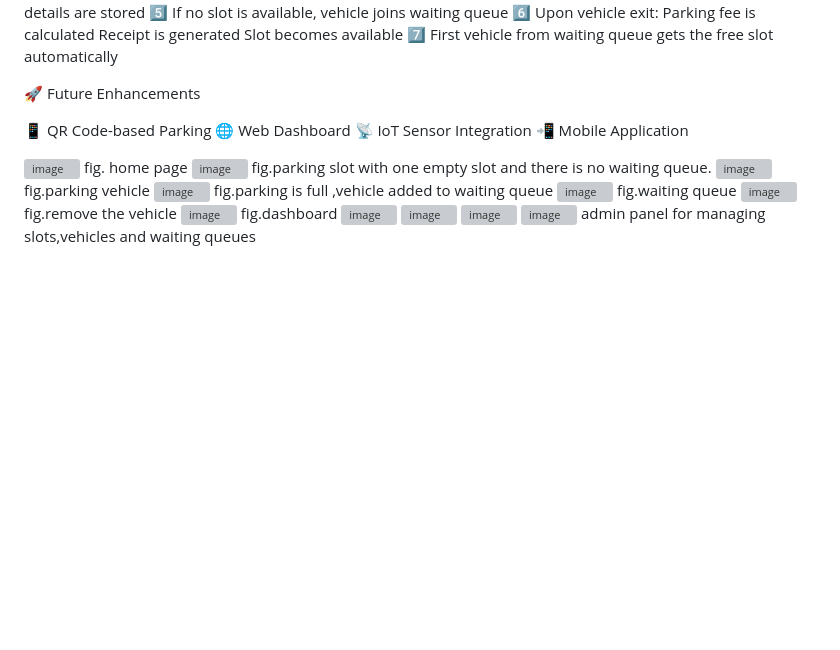
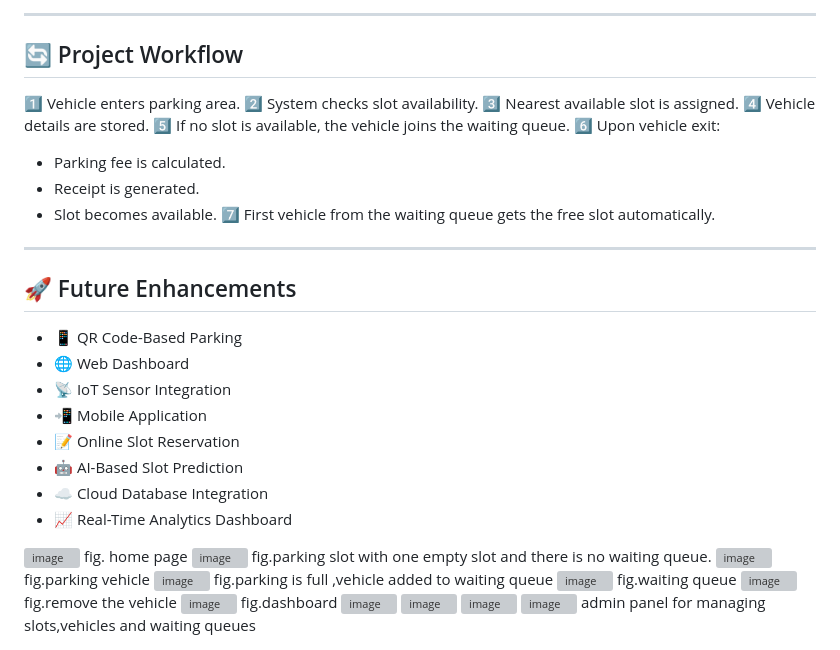
Before and after one commit to Ramyagouda/PARKEASE, a Markdown page: README.md, the part around one of its changes. Drawn GitHub-style; blank space fills up the shorter version; grey boxes are pictures that could not be loaded.

```diff
--- a/README.md
+++ b/README.md
@@ -76,36 +92,59 @@ O(log n) insertion and deletion
+---
+
+## 🔄 Project Workflow
+
+1️⃣ Vehicle enters parking area.
+2️⃣ System checks slot availability.
+3️⃣ Nearest available slot is assigned.
+4️⃣ Vehicle details are stored.
+5️⃣ If no slot is available, the vehicle joins the waiting queue.
 6️⃣ Upon vehicle exit:
-Parking fee is calculated
-Receipt is generated
-Slot becomes available
-7️⃣ First vehicle from waiting queue gets the free slot automatically
+* Parking fee is calculated.
+* Receipt is generated.
+* Slot becomes available.
+7️⃣ First vehicle from the waiting queue gets the free slot automatically.
 
-🚀 Future Enhancements
+---
 
-📱 QR Code-based Parking
-🌐 Web Dashboard
-📡 IoT Sensor Integration
-📲 Mobile Application
+## 🚀 Future Enhancements
+
+* 📱 QR Code-Based Parking
+* 🌐 Web Dashboard
+* 📡 IoT Sensor Integration
+* 📲 Mobile Application
+* 📝 Online Slot Reservation
+* 🤖 AI-Based Slot Prediction
+* ☁️ Cloud Database Integration
+* 📈 Real-Time Analytics Dashboard
+
 
 <img width="1727" height="911" alt="image" src="https://github.com/user-attachments/assets/21561e2d-9716-4ba3-9faf-ecceac9f1beb" />
 fig. home page
 
+
 <img width="1747" height="851" alt="image" src="https://github.com/user-attachments/assets/b583bb15-8511-4dc6-b935-2c02753d6e22" />
 fig.parking slot with one empty slot and there is no waiting queue.
+
 
 <img width="1452" height="511" alt="image" src="https://github.com/user-attachments/assets/e07b945f-cac8-476c-a907-ca8c0bbcc3ae" />
 fig.parking vehicle
 
+
 <img width="1196" height="507" alt="image" src="https://github.com/user-attachments/assets/d80ade2b-abd2-4815-9f1f-c3021becf264" />
 fig.parking is full ,vehicle added to waiting queue
+
 
 <img width="1677" height="772" alt="image" src="https://github.com/user-attachments/assets/34098994-9920-48a0-b6ef-3bb45be559d2" />
 fig.waiting queue
 
+
 <img width="1666" height="662" alt="image" src="https://github.com/user-attachments/assets/2549b702-257e-4312-a394-d2822e4b0716" />
 fig.remove the vehicle
 
+
 <img width="1677" height="857" alt="image" src="https://github.com/user-attachments/assets/757ecf5b-76da-4083-a963-c1ee6c639ce2" />
 fig.dashboard
+
 
 <img width="1877" height="912" alt="image" src="https://github.com/user-attachments/assets/b237fdfd-9133-40eb-bc49-bbed54502289" />
 <img width="1881" height="491" alt="image" src="https://github.com/user-attachments/assets/1e72a7eb-9451-4398-aa8e-54039ba92344" />
```
Also changed, not shown: other parts of README.md (+71 -55 lines).
